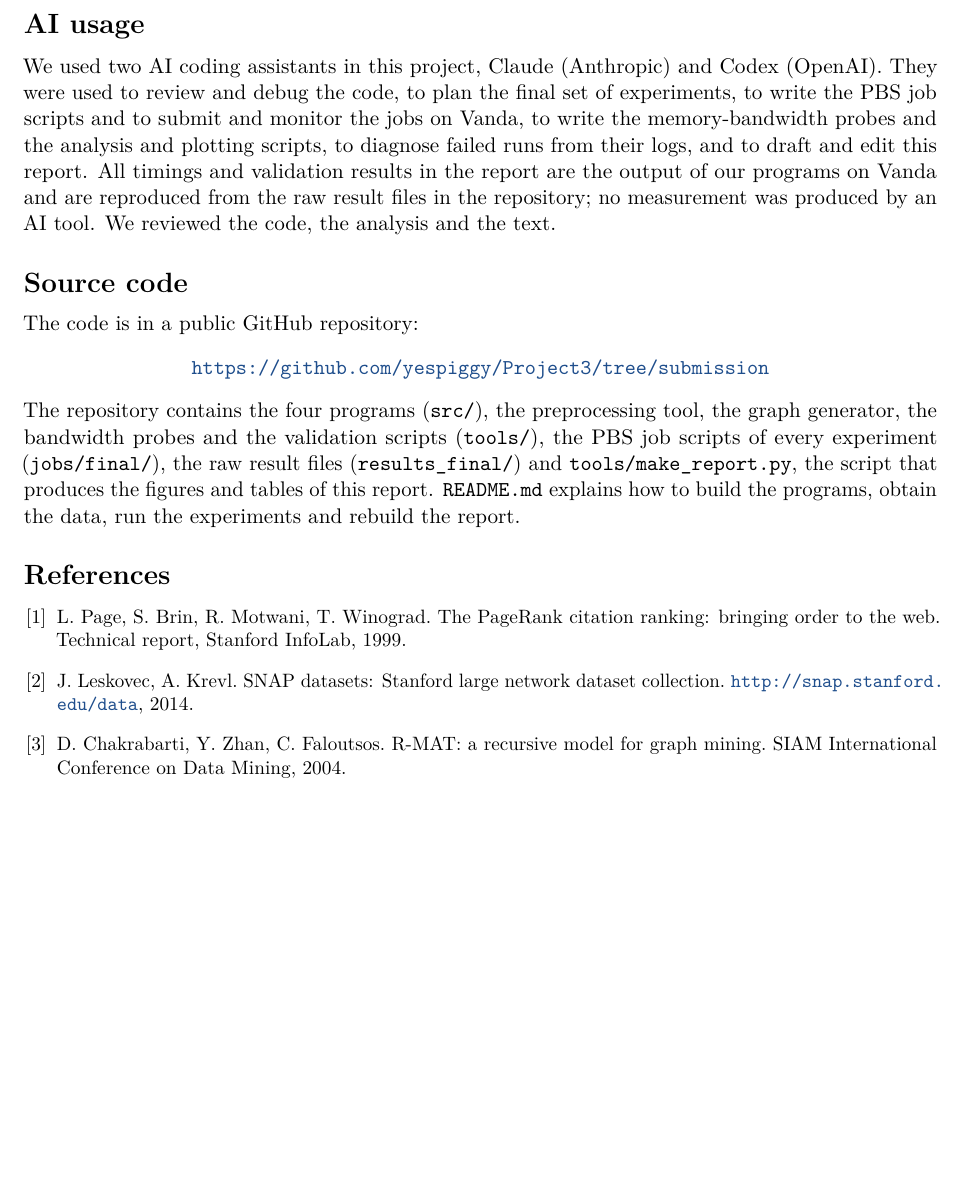
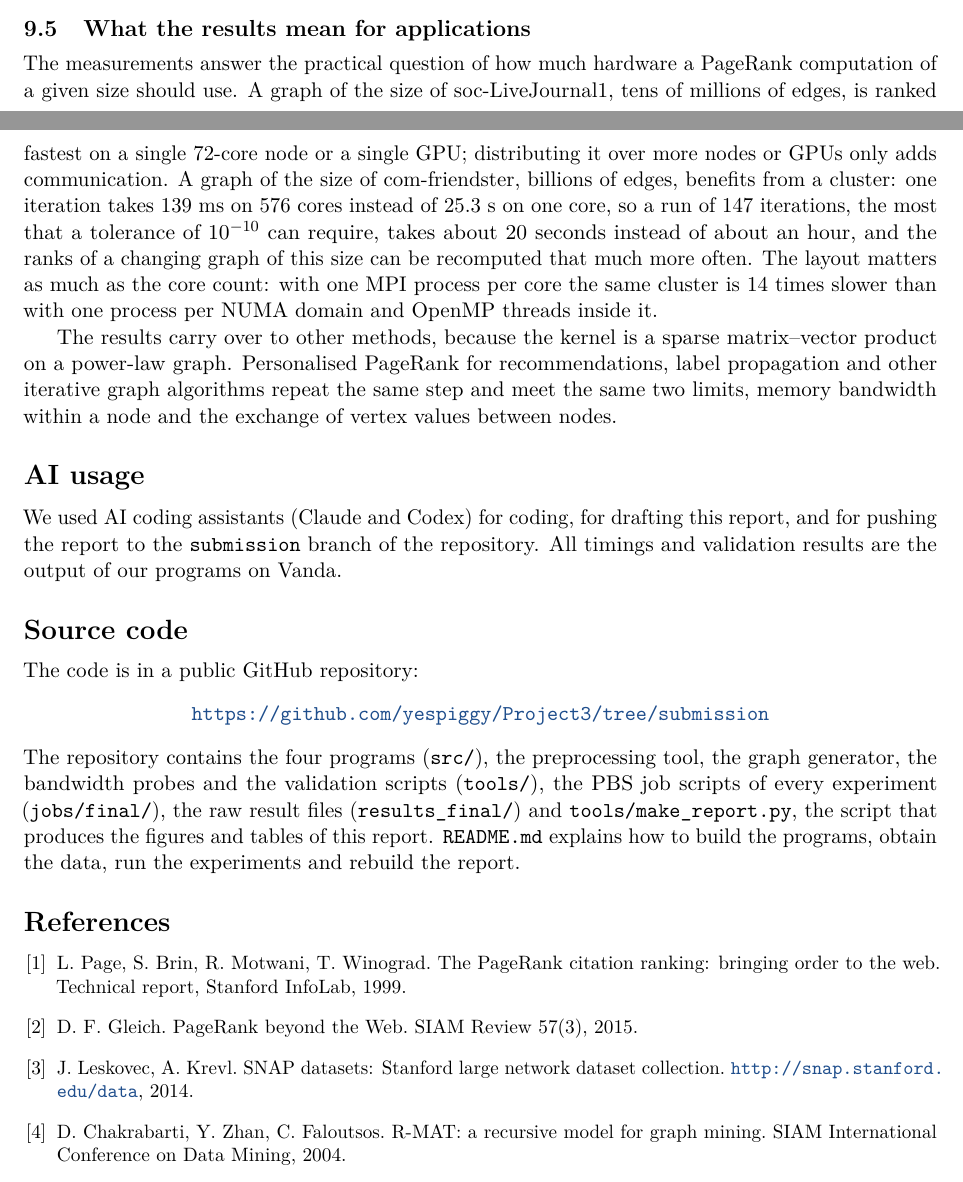
Before and after one commit to yespiggy/Project3, a LaTeX paper (report/report.tex): part of page 18 of 18 before the commit and two parts of pages 17 and 18 of 18 after it, the two joined at a grey line, cut at the place of the change, the shorter picture padded with empty space. Compiled offline with pdfLaTeX.

Commit message:
Report: why PageRank and its applications in the introduction, what the results mean for applications in the discussion, shorter AI-usage paragraph
Co-Authored-By: Claude Fable 5.2 <noreply@anthropic.com>

```diff
--- a/report/report.tex
+++ b/report/report.tex
@@ -933,15 +939,29 @@ addresses the volume in the hybrid layout and the message count in pure MPI. An
 would lower the cost of each message, which matters most for pure MPI, and a CUDA-aware MPI would remove the copies
 through host memory in the MPI+CUDA program.
 
+\subsection{What the results mean for applications}
+
+The measurements answer the practical question of how much hardware a PageRank computation of a given size should
+use. A graph of the size of soc-LiveJournal1, tens of millions of edges, is ranked fastest on a single 72-core node
+or a single GPU; distributing it over more nodes or GPUs only adds communication. A graph of the size of
+com-friendster, billions of edges, benefits from a cluster: one iteration takes \stFRbest~ms on \stFRbestc\ cores
+instead of \stFRones~s on one core, so a run of 147 iterations, the most that a tolerance of $10^{-10}$ can
+require, takes about 20 seconds instead of about an hour, and the ranks of a changing graph of this size can be
+recomputed that much more often. The layout matters as much as the core count: with one MPI process
+per core the same cluster is \stFRratio\ times slower than with one process per NUMA domain and OpenMP threads
+inside it.
+
+The results carry over to other methods, because the kernel is a sparse matrix--vector product on a power-law
+graph. Personalised PageRank for recommendations, label propagation and other iterative graph algorithms repeat
+the same step and meet the same two limits, memory bandwidth within a node and the exchange of vertex values between
+nodes.
+
 % =====================================================================================================
 \section*{AI usage}
 
-We used two AI coding assistants in this project, Claude (Anthropic) and Codex (OpenAI). They were used to review
-and debug the code, to plan the final set of experiments, to write the PBS job scripts and to submit and monitor
-the jobs on Vanda, to write the memory-bandwidth probes and the analysis and plotting scripts, to diagnose failed
-runs from their logs, and to draft and edit this report. All timings and validation results in the report are the
-output of our programs on Vanda and are reproduced from the raw result files in the repository; no measurement was
-produced by an AI tool. We reviewed the code, the analysis and the text.
+We used AI coding assistants (Claude and Codex) for coding, for drafting this report, and for pushing the report
+to the \code{submission} branch of the repository. All timings and validation results are the output of our
+programs on Vanda.
 
 \section*{Source code}
 
@@ -959,6 +979,7 @@ experiments and rebuild the report.
 \begin{thebibliography}{9}\small\sloppy
 \bibitem{pagerank} L.~Page, S.~Brin, R.~Motwani, T.~Winograd. The PageRank citation ranking: bringing order to the
   web. Technical report, Stanford InfoLab, 1999.
+\bibitem{gleich} D.~F.~Gleich. PageRank beyond the Web. SIAM Review 57(3), 2015.
 \bibitem{snap} J.~Leskovec, A.~Krevl. SNAP datasets: Stanford large network dataset collection.
   \url{http://snap.stanford.edu/data}, 2014.
 \bibitem{rmat} D.~Chakrabarti, Y.~Zhan, C.~Faloutsos. R-MAT: a recursive model for graph mining. SIAM
```
Also changed, not shown: report/report.pdf, report/report.tex (10 more changed lines).
